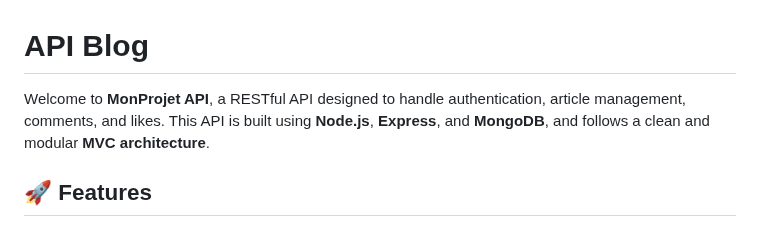
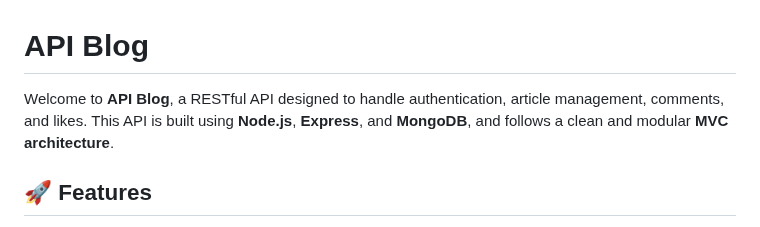
Before and after one commit to raptor6578/api-blog, a Markdown page: README.md, the part around the change. Rendered like a GitHub page.

```diff
--- a/README.md
+++ b/README.md
@@ -1,6 +1,6 @@
 # API Blog
 
-Welcome to **MonProjet API**, a RESTful API designed to handle authentication, article management, comments, and likes. This API is built using **Node.js**, **Express**, and **MongoDB**, and follows a clean and modular **MVC architecture**.
+Welcome to **API Blog**, a RESTful API designed to handle authentication, article management, comments, and likes. This API is built using **Node.js**, **Express**, and **MongoDB**, and follows a clean and modular **MVC architecture**.
 
 ## 🚀 Features
 - **User Authentication**: Secure sign-up and sign-in with JWT authentication.
```
